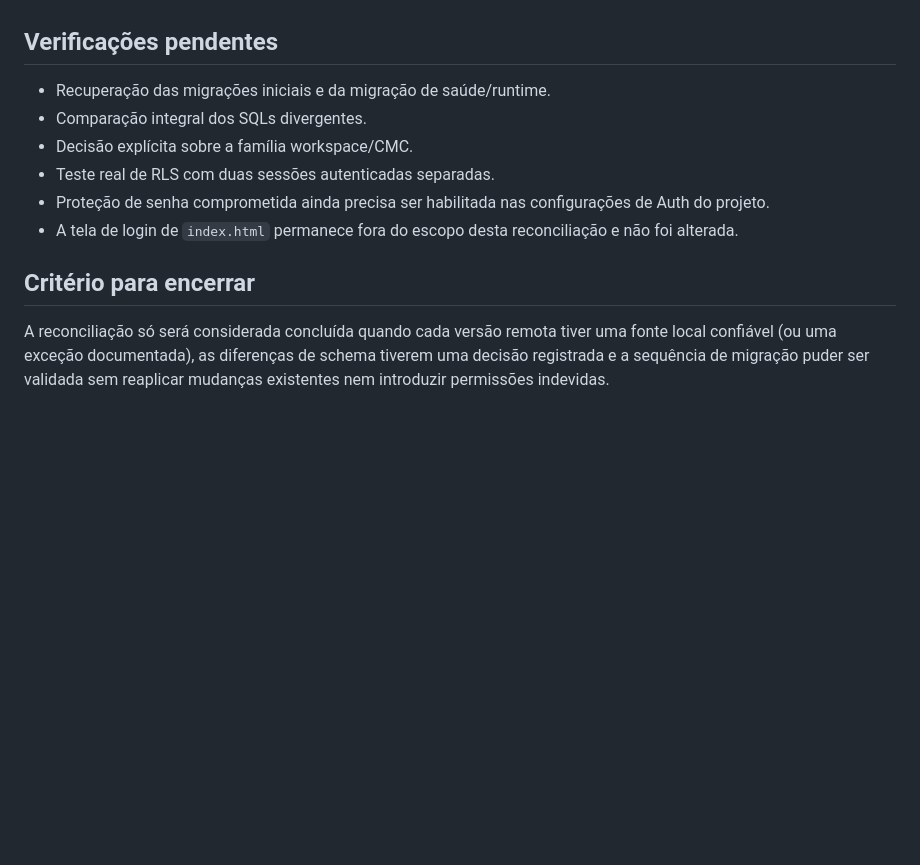
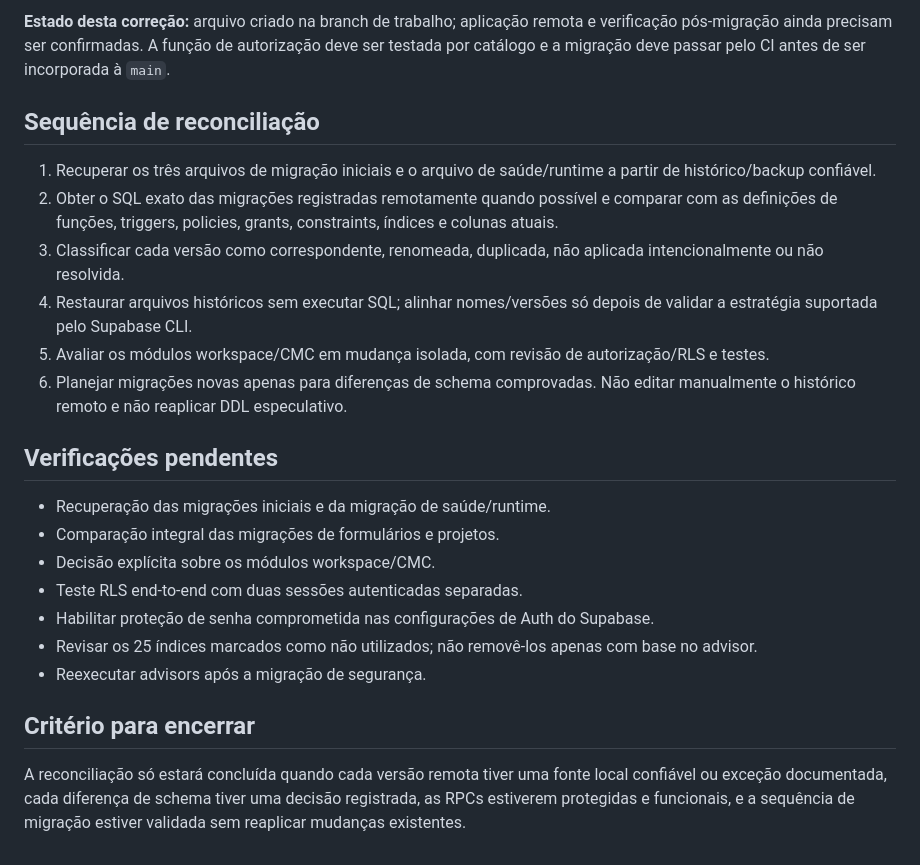
Before and after one commit to Turkista/kalatrace_desenvolvimento, a Markdown page: docs/database/kalatrace-migration-reconciliation.md, the part around one of its changes. GitHub-like rendering; blank space fills up the shorter version.

Commit message:
docs: update reconciliation with watchdog security findings

```diff
--- a/docs/database/kalatrace-migration-reconciliation.md
+++ b/docs/database/kalatrace-migration-reconciliation.md
@@ -50,13 +61,24 @@ A contagem de arquivos não é, isoladamente, prova de migrações pendentes: no
+**Estado desta correção:** arquivo criado na branch de trabalho; aplicação remota e verificação pós-migração ainda precisam ser confirmadas. A função de autorização deve ser testada por catálogo e a migração deve passar pelo CI antes de ser incorporada à `main`.
+
+## Sequência de reconciliação
+
+1. Recuperar os três arquivos de migração iniciais e o arquivo de saúde/runtime a partir de histórico/backup confiável.
+2. Obter o SQL exato das migrações registradas remotamente quando possível e comparar com as definições de funções, triggers, policies, grants, constraints, índices e colunas atuais.
+3. Classificar cada versão como correspondente, renomeada, duplicada, não aplicada intencionalmente ou não resolvida.
+4. Restaurar arquivos históricos sem executar SQL; alinhar nomes/versões só depois de validar a estratégia suportada pelo Supabase CLI.
+5. Avaliar os módulos workspace/CMC em mudança isolada, com revisão de autorização/RLS e testes.
+6. Planejar migrações novas apenas para diferenças de schema comprovadas. Não editar manualmente o histórico remoto e não reaplicar DDL especulativo.
 
 ## Verificações pendentes
 
 - Recuperação das migrações iniciais e da migração de saúde/runtime.
-- Comparação integral dos SQLs divergentes.
-- Decisão explícita sobre a família workspace/CMC.
-- Teste real de RLS com duas sessões autenticadas separadas.
-- Proteção de senha comprometida ainda precisa ser habilitada nas configurações de Auth do projeto.
-- A tela de login de `index.html` permanece fora do escopo desta reconciliação e não foi alterada.
+- Comparação integral das migrações de formulários e projetos.
+- Decisão explícita sobre os módulos workspace/CMC.
+- Teste RLS end-to-end com duas sessões autenticadas separadas.
+- Habilitar proteção de senha comprometida nas configurações de Auth do Supabase.
+- Revisar os 25 índices marcados como não utilizados; não removê-los apenas com base no advisor.
+- Reexecutar advisors após a migração de segurança.
 
 ## Critério para encerrar
 
-A reconciliação só será considerada concluída quando cada versão remota tiver uma fonte local confiável (ou uma exceção documentada), as diferenças de schema tiverem uma decisão registrada e a sequência de migração puder ser validada sem reaplicar mudanças existentes nem introduzir permissões indevidas.
+A reconciliação só estará concluída quando cada versão remota tiver uma fonte local confiável ou exceção documentada, cada diferença de schema tiver uma decisão registrada, as RPCs estiverem protegidas e funcionais, e a sequência de migração estiver validada sem reaplicar mudanças existentes.
```
Also changed, not shown: other parts of docs/database/kalatrace-migration-reconciliation.md (+39 -28 lines).
